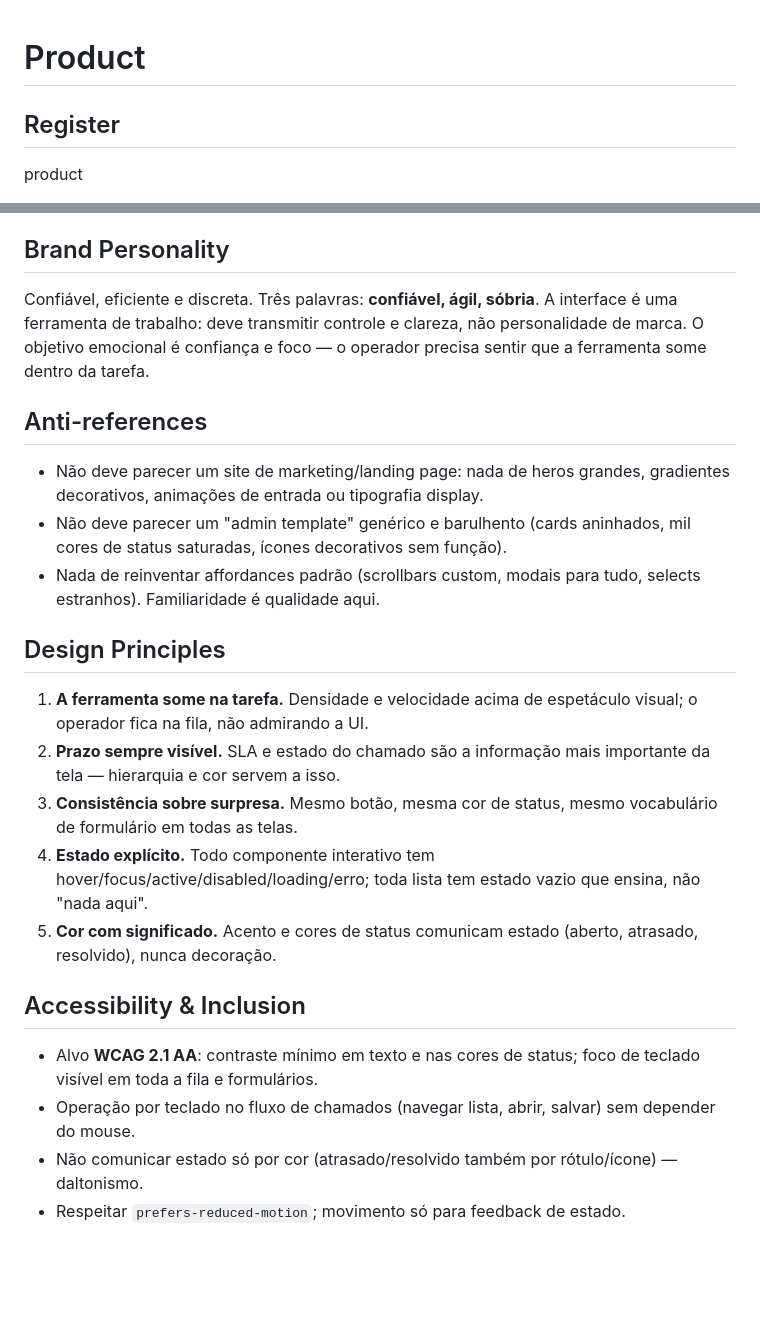
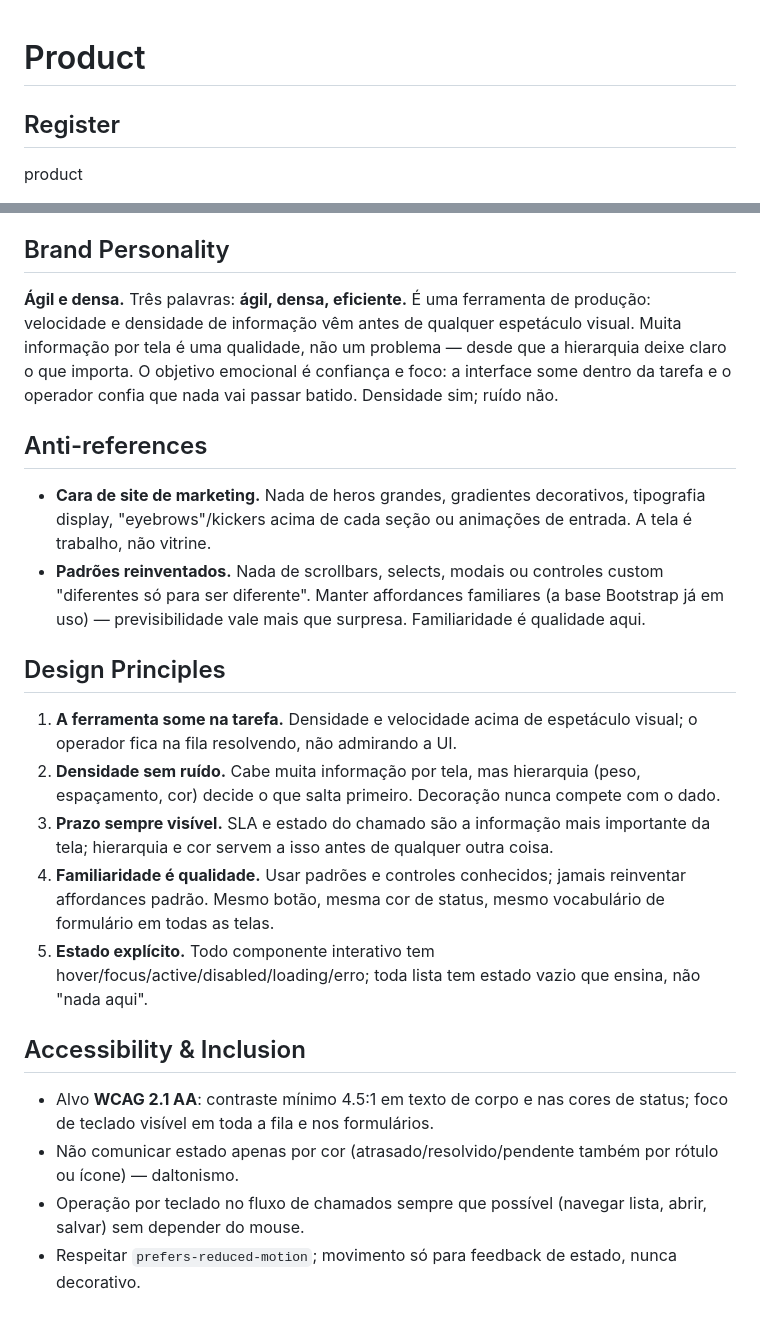
Before and after one commit to Maua-grupo/suporte, a Markdown page: PRODUCT.md, 2 parts joined by grey strips. Drawn GitHub-style; blank space fills up the shorter version.

```diff
--- a/PRODUCT.md
+++ b/PRODUCT.md
@@ -1,12 +1,4 @@
 # Product
-
-<!--
-  RASCUNHO gerado pelo Claude a partir da leitura do código (OcoMon 5.x / SuporteMG).
-  Os campos ESTRATÉGICOS (Brand Personality, Anti-references, Design Principles,
-  Accessibility) são HIPÓTESES — confirme/ajuste rodando `/impeccable init`,
-  que faz a entrevista curta e reescreve este arquivo com suas respostas.
-  Register/Users/Product Purpose foram inferidos do código com alta confiança.
--->
 
 ## Register
 
@@ -32,33 +24,24 @@ Por que existe: dar previsibilidade e rastreabilidade ao atendimento — nada ca
 
 ## Brand Personality
 
-<!-- HIPÓTESE — confirmar no /impeccable init -->
-
-Confiável, eficiente e discreta. Três palavras: **confiável, ágil, sóbria**. A interface é uma ferramenta de trabalho: deve transmitir controle e clareza, não personalidade de marca. O objetivo emocional é confiança e foco — o operador precisa sentir que a ferramenta some dentro da tarefa.
+**Ágil e densa.** Três palavras: **ágil, densa, eficiente.** É uma ferramenta de produção: velocidade e densidade de informação vêm antes de qualquer espetáculo visual. Muita informação por tela é uma qualidade, não um problema — desde que a hierarquia deixe claro o que importa. O objetivo emocional é confiança e foco: a interface some dentro da tarefa e o operador confia que nada vai passar batido. Densidade sim; ruído não.
 
 ## Anti-references
 
-<!-- HIPÓTESE — confirmar no /impeccable init -->
-
-- Não deve parecer um site de marketing/landing page: nada de heros grandes, gradientes decorativos, animações de entrada ou tipografia display.
-- Não deve parecer um "admin template" genérico e barulhento (cards aninhados, mil cores de status saturadas, ícones decorativos sem função).
-- Nada de reinventar affordances padrão (scrollbars custom, modais para tudo, selects estranhos). Familiaridade é qualidade aqui.
+- **Cara de site de marketing.** Nada de heros grandes, gradientes decorativos, tipografia display, "eyebrows"/kickers acima de cada seção ou animações de entrada. A tela é trabalho, não vitrine.
+- **Padrões reinventados.** Nada de scrollbars, selects, modais ou controles custom "diferentes só para ser diferente". Manter affordances familiares (a base Bootstrap já em uso) — previsibilidade vale mais que surpresa. Familiaridade é qualidade aqui.
 
 ## Design Principles
 
-<!-- HIPÓTESE — confirmar no /impeccable init -->
-
-1. **A ferramenta some na tarefa.** Densidade e velocidade acima de espetáculo visual; o operador fica na fila, não admirando a UI.
-2. **Prazo sempre visível.** SLA e estado do chamado são a informação mais importante da tela — hierarquia e cor servem a isso.
-3. **Consistência sobre surpresa.** Mesmo botão, mesma cor de status, mesmo vocabulário de formulário em todas as telas.
-4. **Estado explícito.** Todo componente interativo tem hover/focus/active/disabled/loading/erro; toda lista tem estado vazio que ensina, não "nada aqui".
-5. **Cor com significado.** Acento e cores de status comunicam estado (aberto, atrasado, resolvido), nunca decoração.
+1. **A ferramenta some na tarefa.** Densidade e velocidade acima de espetáculo visual; o operador fica na fila resolvendo, não admirando a UI.
+2. **Densidade sem ruído.** Cabe muita informação por tela, mas hierarquia (peso, espaçamento, cor) decide o que salta primeiro. Decoração nunca compete com o dado.
+3. **Prazo sempre visível.** SLA e estado do chamado são a informação mais importante da tela; hierarquia e cor servem a isso antes de qualquer outra coisa.
+4. **Familiaridade é qualidade.** Usar padrões e controles conhecidos; jamais reinventar affordances padrão. Mesmo botão, mesma cor de status, mesmo vocabulário de formulário em todas as telas.
+5. **Estado explícito.** Todo componente interativo tem hover/focus/active/disabled/loading/erro; toda lista tem estado vazio que ensina, não "nada aqui".
 
 ## Accessibility & Inclusion
 
-<!-- HIPÓTESE — confirmar no /impeccable init -->
-
-- Alvo **WCAG 2.1 AA**: contraste mínimo em texto e nas cores de status; foco de teclado visível em toda a fila e formulários.
-- Operação por teclado no fluxo de chamados (navegar lista, abrir, salvar) sem depender do mouse.
-- Não comunicar estado só por cor (atrasado/resolvido também por rótulo/ícone) — daltonismo.
-- Respeitar `prefers-reduced-motion`; movimento só para feedback de estado.
+- Alvo **WCAG 2.1 AA**: contraste mínimo 4.5:1 em texto de corpo e nas cores de status; foco de teclado visível em toda a fila e nos formulários.
+- Não comunicar estado apenas por cor (atrasado/resolvido/pendente também por rótulo ou ícone) — daltonismo.
+- Operação por teclado no fluxo de chamados sempre que possível (navegar lista, abrir, salvar) sem depender do mouse.
+- Respeitar `prefers-reduced-motion`; movimento só para feedback de estado, nunca decorativo.
```
Also changed, not shown: DESIGN.md (added, +221 -0 lines).
